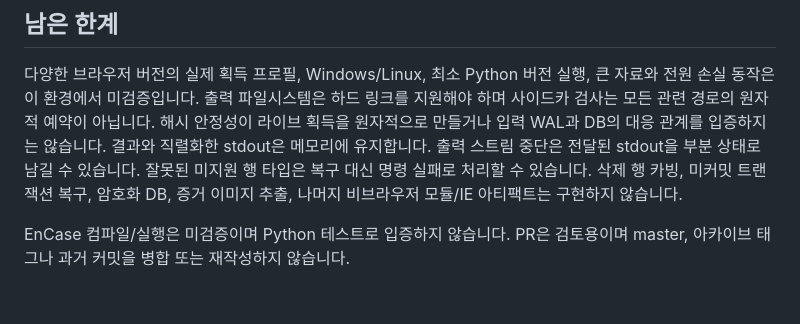
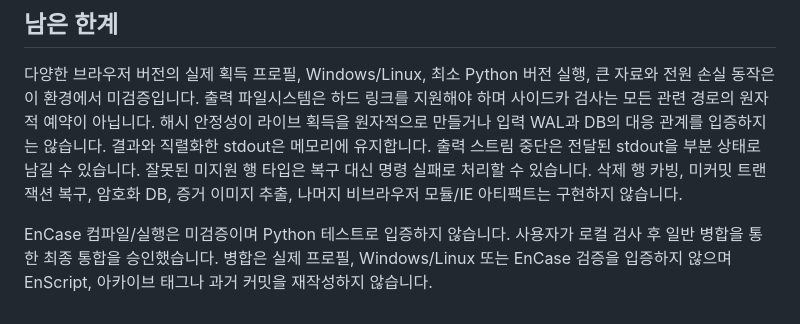
Before and after one commit to polynomeer/plaintrace, a Markdown page: docs/PYTHON_REVIEW.ko.md, the part around the change. Rendered like a GitHub page.

Commit message:
docs: preserve validation limits for Python CLI integration

```diff
--- a/docs/PYTHON_REVIEW.ko.md
+++ b/docs/PYTHON_REVIEW.ko.md
@@ -38,4 +38,4 @@
 
 다양한 브라우저 버전의 실제 획득 프로필, Windows/Linux, 최소 Python 버전 실행, 큰 자료와 전원 손실 동작은 이 환경에서 미검증입니다. 출력 파일시스템은 하드 링크를 지원해야 하며 사이드카 검사는 모든 관련 경로의 원자적 예약이 아닙니다. 해시 안정성이 라이브 획득을 원자적으로 만들거나 입력 WAL과 DB의 대응 관계를 입증하지는 않습니다. 결과와 직렬화한 stdout은 메모리에 유지합니다. 출력 스트림 중단은 전달된 stdout을 부분 상태로 남길 수 있습니다. 잘못된 미지원 행 타입은 복구 대신 명령 실패로 처리할 수 있습니다. 삭제 행 카빙, 미커밋 트랜잭션 복구, 암호화 DB, 증거 이미지 추출, 나머지 비브라우저 모듈/IE 아티팩트는 구현하지 않습니다.
 
-EnCase 컴파일/실행은 미검증이며 Python 테스트로 입증하지 않습니다. PR은 검토용이며 master, 아카이브 태그나 과거 커밋을 병합 또는 재작성하지 않습니다.
+EnCase 컴파일/실행은 미검증이며 Python 테스트로 입증하지 않습니다. 사용자가 로컬 검사 후 일반 병합을 통한 최종 통합을 승인했습니다. 병합은 실제 프로필, Windows/Linux 또는 EnCase 검증을 입증하지 않으며 EnScript, 아카이브 태그나 과거 커밋을 재작성하지 않습니다.
```
Also changed, not shown: docs/PYTHON_REVIEW.md (+1 -1 lines).
